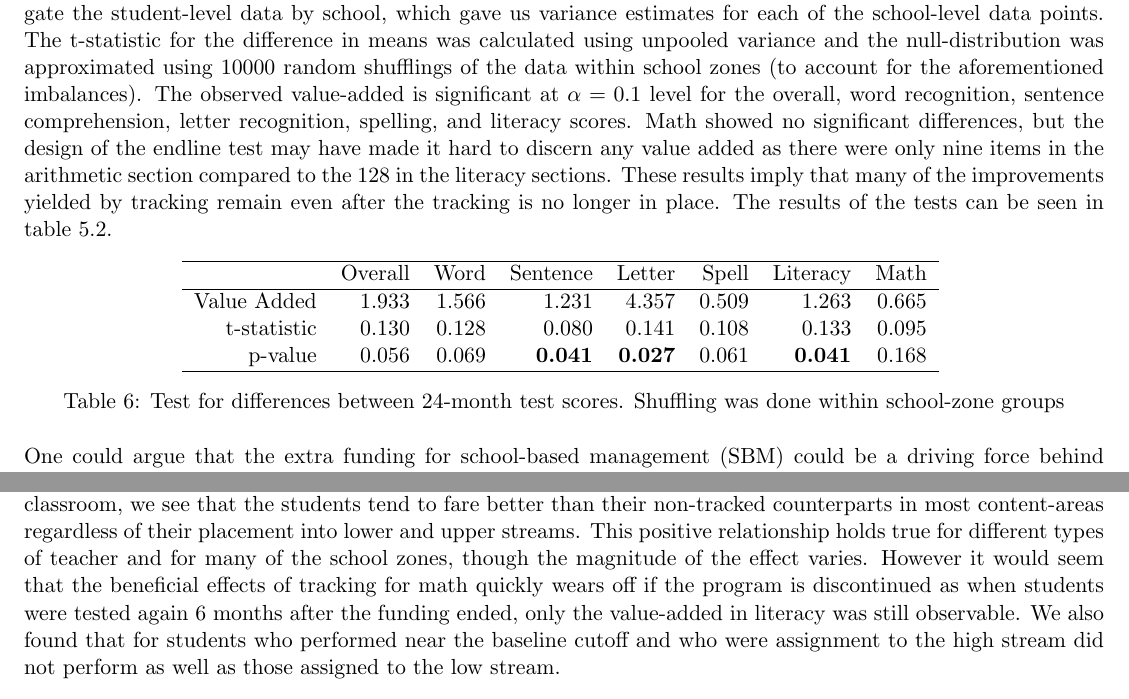
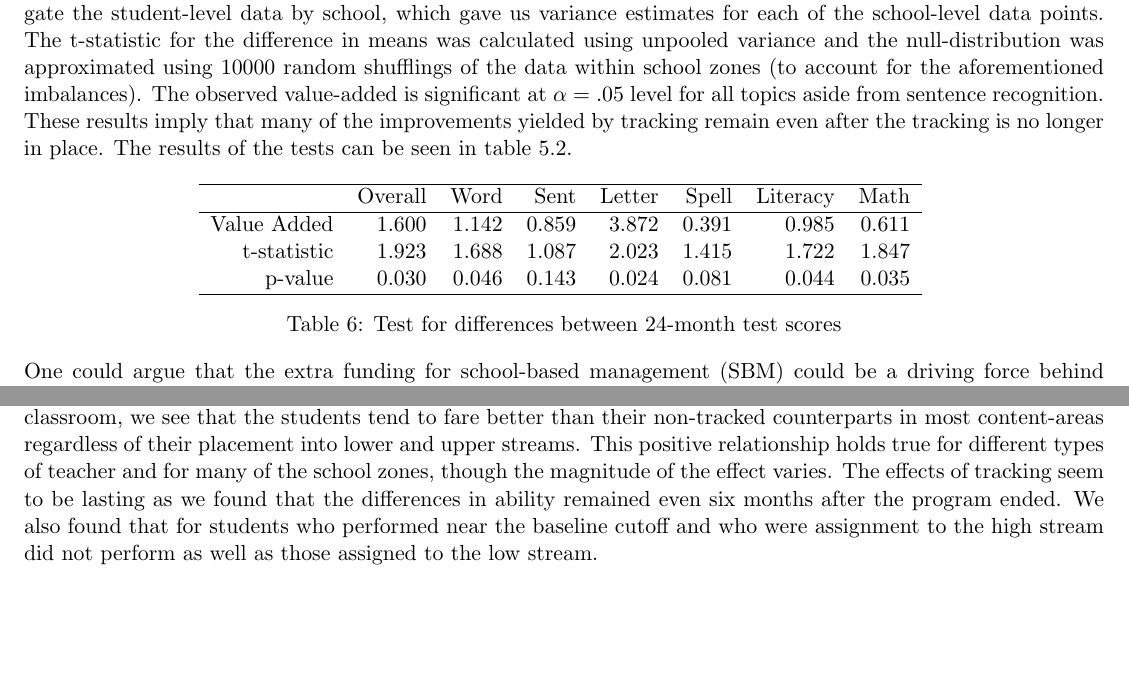
Before and after one commit to doctordo/stat240, a LaTeX document (final_project/Report/final_project.tex): two parts of pages 10 and 14 of 15 before the commit and two parts of pages 10 and 15 of 15 after it, joined at a grey line, cut so that both start at the same text, the shorter picture padded with empty space. Compiled offline with pdfLaTeX.

Commit message:
fixed variance

```diff
--- a/final_project/Report/final_project.tex
+++ b/final_project/Report/final_project.tex
@@ -246,22 +246,21 @@ We next measure the long-term value-added by comparing the 24 month follow-up sc
   	\label{fig:va-hist}
   \end{figure}
 
-We tested the significance of any observed follow-up differences between tracking and nontracking schools using permutation t-tests. To address the fact that randomization was done at the school-level, we first had to aggregate the student-level data by school, which gave us variance estimates for each of the school-level data points.  The t-statistic for the difference in means was calculated using unpooled variance and the null-distribution was approximated using 10000 random shufflings of the data within school zones (to account for the aforementioned imbalances).  The observed value-added is significant at $ \alpha = 0.1 $ level for the overall, word recognition, sentence comprehension, letter recognition, spelling, and literacy scores. Math showed no significant differences, but the design of the endline test may have made it hard to discern any value added as there were only nine items in the arithmetic section compared to the 128 in the literacy sections. These results imply that many of the improvements yielded by tracking remain even after the tracking is no longer in place. The results of the tests can be seen in table \ref{tab:tracking_va}.
+We tested the significance of any observed follow-up differences between tracking and nontracking schools using permutation t-tests. To address the fact that randomization was done at the school-level, we first had to aggregate the student-level data by school, which gave us variance estimates for each of the school-level data points.  The t-statistic for the difference in means was calculated using unpooled variance and the null-distribution was approximated using 10000 random shufflings of the data within school zones (to account for the aforementioned imbalances).  The observed value-added is significant at $ \alpha = .05 $ level for all topics aside from sentence recognition. These results imply that many of the improvements yielded by tracking remain even after the tracking is no longer in place. The results of the tests can be seen in table \ref{tab:tracking_va}.
 
 \begin{table}[ht]
 	\centering
 	\begin{tabular}{rrrrrrrr}
 		\hline
-		& Overall & Word & Sentence & Letter & Spell & Literacy & Math \\
+		& Overall & Word & Sent & Letter & Spell & Literacy & Math \\
 		\hline
-		Value Added & 1.933 & 1.566 & 1.231 & 4.357 & 0.509 & 1.263 & 0.665 \\
-		t-statistic & 0.130 & 0.128 & 0.080 & 0.141 & 0.108 & 0.133 & 0.095 \\
-		p-value & 0.056 & 0.069 & {\bf 0.041} & {\bf 0.027} & 0.061 & {\bf 0.041} & 0.168 \\
+		Value Added & 1.600 & 1.142 & 0.859 & 3.872 & 0.391 & 0.985 & 0.611 \\
+		t-statistic & 1.923 & 1.688 & 1.087 & 2.023 & 1.415 & 1.722 & 1.847 \\
+		p-value & 0.030 & 0.046 & 0.143 & 0.024 & 0.081 & 0.044 & 0.035 \\
 		\hline
 	\end{tabular}
 	\label{tab:tracking_va}
-	\caption{Test for differences between 24-month test scores.
-		Shuffling was done within school-zone groups}
+	\caption{Test for differences between 24-month test scores}
 \end{table}
 
 One could argue that the extra funding for school-based management (SBM) could be a driving force behind the increase in student performance.  However, when we tested the claim, we found no significance difference between SBM and non-SBM schools.  The results can be seen in table \ref{tab:sbm}.  In figure \ref{fig:ValueAddedTrackSBM}, we see that when comparing SBM-tracking to SBM-non-tracking schools, we still see a small but visible increase in the tracking schools.
@@ -344,7 +358,7 @@ Figure~\ref{fig:pval_window} presents the (intention to treat) $p$-values of a p
 
 
 \section{Conclusion}
-We conclude that overall tracking, has a small but beneficial effect on students' learning.  After a year in a tracking classroom, we see that the students tend to fare better than their non-tracked counterparts in most content-areas regardless of their placement into lower and upper streams.  This positive relationship holds true for different types of teacher and for many of the school zones, though the magnitude of the effect varies.  However it would seem that the beneficial effects of tracking for math quickly wears off if the program is discontinued as when students were tested again 6 months after the funding ended, only the value-added in literacy was still observable. We also found that for students who performed near the baseline cutoff and who were assignment to the high stream did not perform as well as those assigned to the low stream. \\
+We conclude that overall tracking, has a small but beneficial effect on students' learning.  After a year in a tracking classroom, we see that the students tend to fare better than their non-tracked counterparts in most content-areas regardless of their placement into lower and upper streams.  This positive relationship holds true for different types of teacher and for many of the school zones, though the magnitude of the effect varies.  The effects of tracking seem to be lasting as we found that the differences in ability remained even six months after the program ended. We also found that for students who performed near the baseline cutoff and who were assignment to the high stream did not perform as well as those assigned to the low stream. \\
 
 Our findings are consistent with \cite{duflo2011}. Moreover, we are able to reproduce their results using non-parametric permutation tests, which make no assumptions about the distribution of noise and no assumptions about the functional relationship between tracking and exam scores. In contrast, the p-values that the authors report come from ordinary least squares regression and require normality assumptions that are difficult to check.
 
```
Also changed, not shown: final_project/Report/final_project.pdf, final_project/Report/final_project.tex (19 more changed lines), 1 other file.
